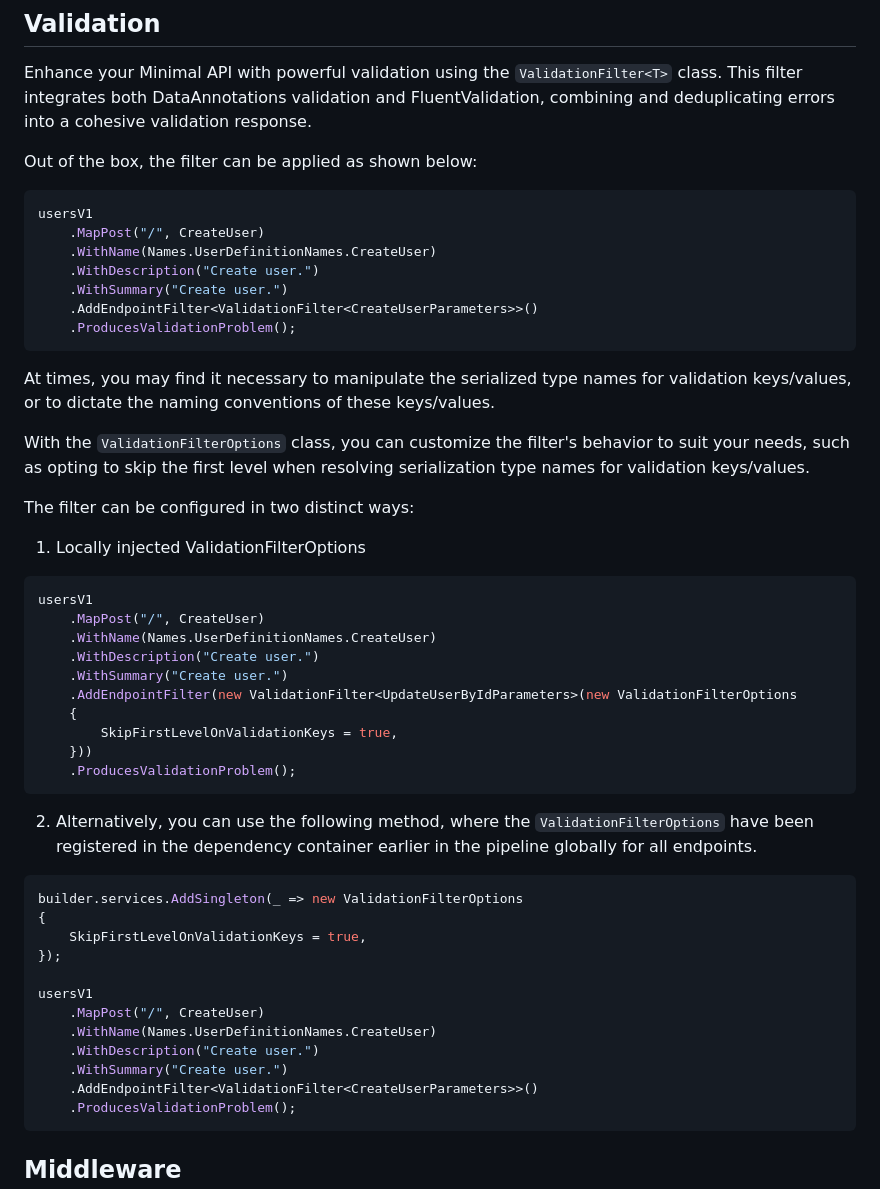
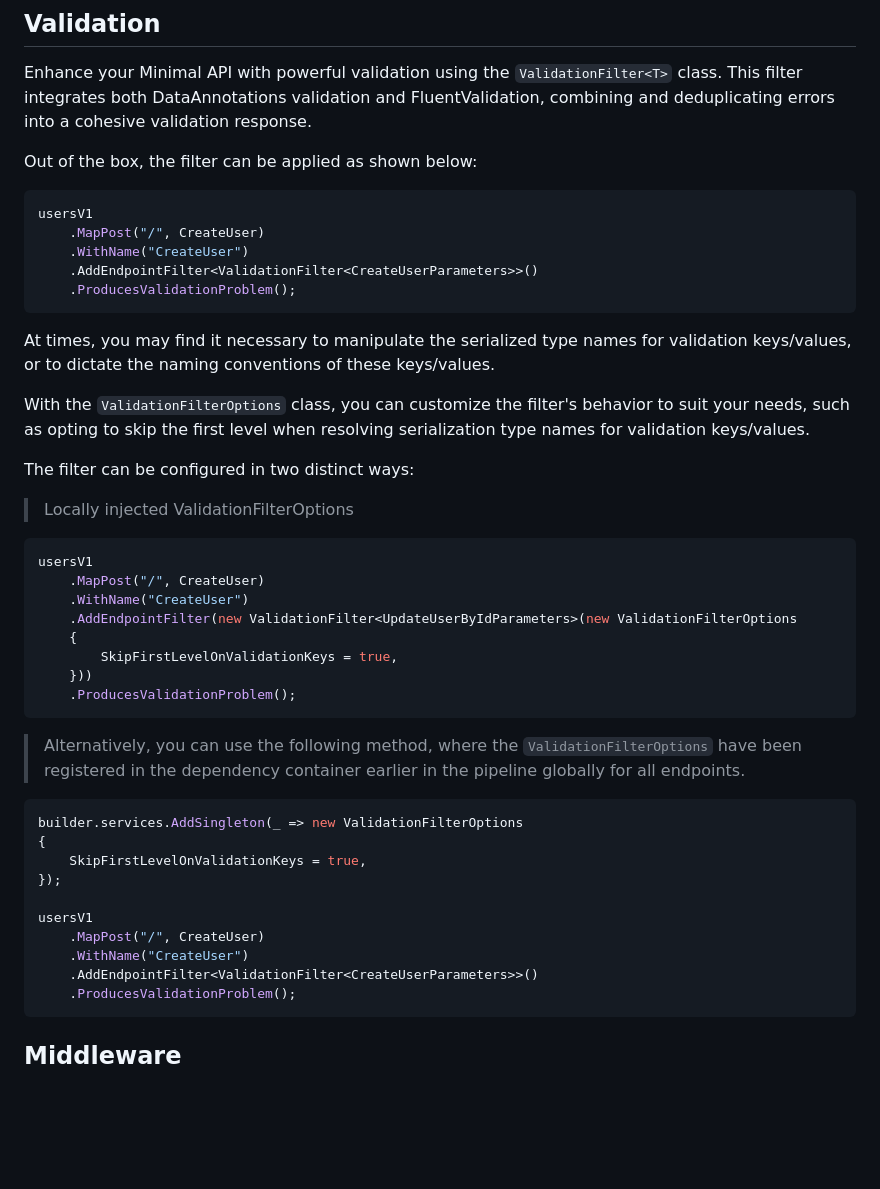
Before and after one commit to atc-net/atc-rest-minimalapi, a Markdown page: README.md, the part around the change. GitHub-like rendering; blank space fills up the shorter version.

Commit message:
docs: Minor simplicifications to examples in readme.md

````diff
--- a/README.md
+++ b/README.md
@@ -127,9 +127,7 @@ Out of the box, the filter can be applied as shown below:
 ```csharp
 usersV1
     .MapPost("/", CreateUser)
-    .WithName(Names.UserDefinitionNames.CreateUser)
-    .WithDescription("Create user.")
-    .WithSummary("Create user.")
+    .WithName("CreateUser")
     .AddEndpointFilter<ValidationFilter<CreateUserParameters>>()
     .ProducesValidationProblem();
 ```
@@ -140,14 +138,12 @@ With the `ValidationFilterOptions` class, you can customize the filter's behavio
 
 The filter can be configured in two distinct ways:
 
-1. Locally injected ValidationFilterOptions
+> Locally injected ValidationFilterOptions
 
 ```csharp
 usersV1
     .MapPost("/", CreateUser)
-    .WithName(Names.UserDefinitionNames.CreateUser)
-    .WithDescription("Create user.")
-    .WithSummary("Create user.")
+    .WithName("CreateUser")
     .AddEndpointFilter(new ValidationFilter<UpdateUserByIdParameters>(new ValidationFilterOptions
     {
         SkipFirstLevelOnValidationKeys = true,
@@ -155,7 +151,7 @@ usersV1
     .ProducesValidationProblem();
 ```
 
-2. Alternatively, you can use the following method, where the `ValidationFilterOptions` have been registered in the dependency container earlier in the pipeline globally for all endpoints.
+> Alternatively, you can use the following method, where the `ValidationFilterOptions` have been registered in the dependency container earlier in the pipeline globally for all endpoints.
 
 ```csharp
 builder.services.AddSingleton(_ => new ValidationFilterOptions
@@ -165,9 +161,7 @@ builder.services.AddSingleton(_ => new ValidationFilterOptions
 
 usersV1
     .MapPost("/", CreateUser)
-    .WithName(Names.UserDefinitionNames.CreateUser)
-    .WithDescription("Create user.")
-    .WithSummary("Create user.")
+    .WithName("CreateUser")
     .AddEndpointFilter<ValidationFilter<CreateUserParameters>>()
     .ProducesValidationProblem();
 ```
````
